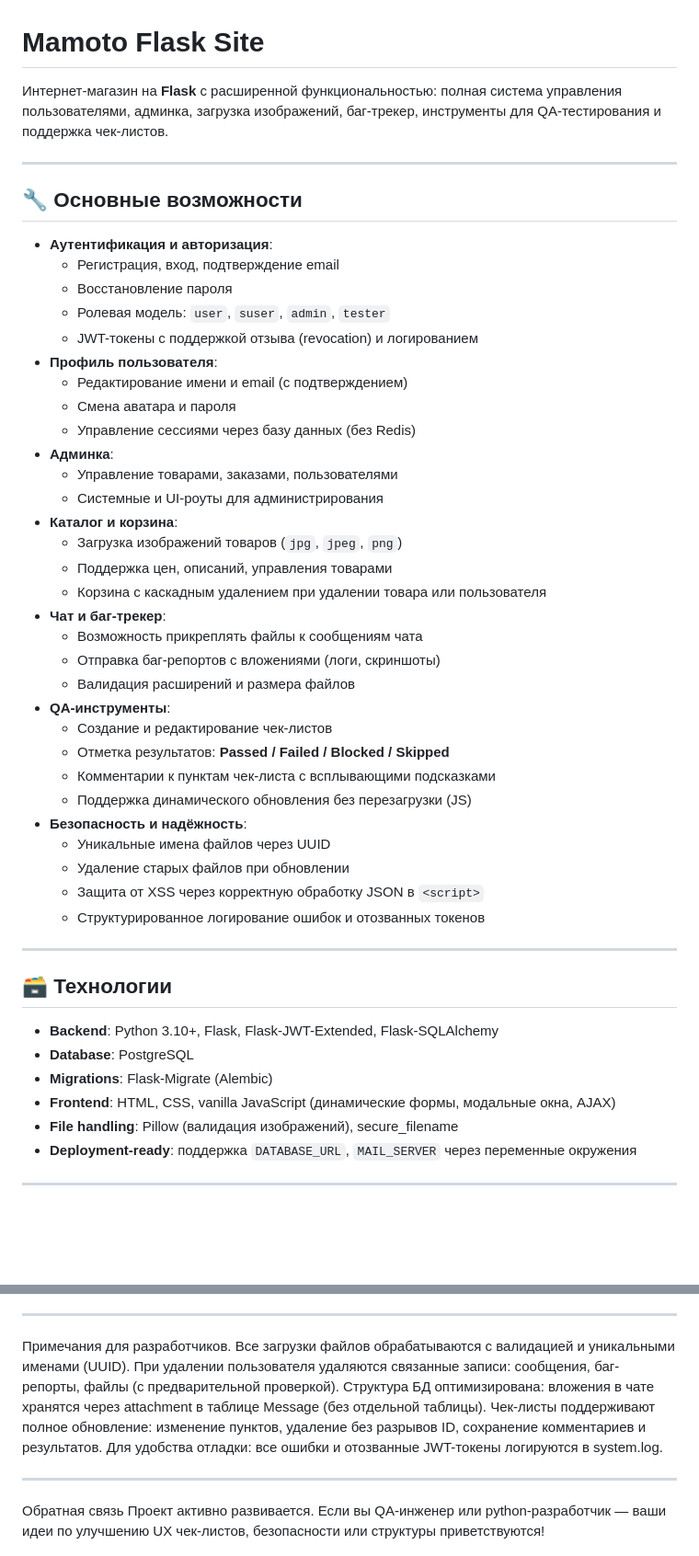
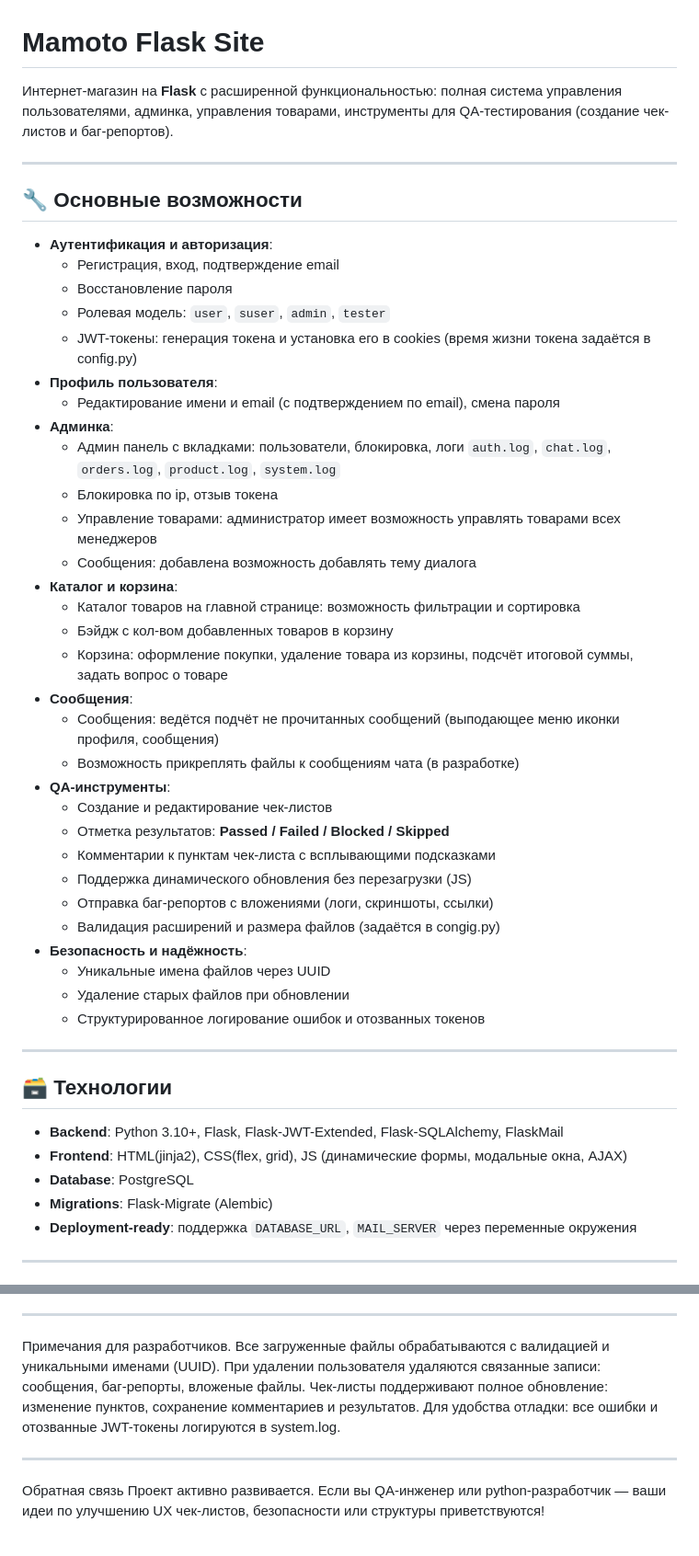
Before and after one commit to maxche88/Flask_SiteShop, a Markdown page: README.md, 2 parts joined by grey strips. Shown: that part at 92% size. Drawn GitHub-style; blank space fills up the shorter version.

```diff
--- a/README.md
+++ b/README.md
@@ -1,6 +1,6 @@
 # Mamoto Flask Site
 
-Интернет-магазин на **Flask** с расширенной функциональностью: полная система управления пользователями, админка, загрузка изображений, баг-трекер, инструменты для QA-тестирования и поддержка чек-листов.
+Интернет-магазин на **Flask** с расширенной функциональностью: полная система управления пользователями, админка, управления товарами, инструменты для QA-тестирования (создание чек-листов и баг-репортов).
 
 ---
 
@@ -10,42 +10,41 @@
   - Регистрация, вход, подтверждение email
   - Восстановление пароля
   - Ролевая модель: `user`, `suser`, `admin`, `tester`
-  - JWT-токены с поддержкой отзыва (revocation) и логированием
+  - JWT-токены: генерация токена и установка его в cookies (время жизни токена задаётся в config.py)
 - **Профиль пользователя**:
-  - Редактирование имени и email (с подтверждением)
-  - Смена аватара и пароля
-  - Управление сессиями через базу данных (без Redis)
+  - Редактирование имени и email (с подтверждением по email), cмена пароля
 - **Админка**:
-  - Управление товарами, заказами, пользователями
-  - Системные и UI-роуты для администрирования
+  - Админ панель с вкладками: пользователи, блокировка, логи `auth.log`, `chat.log`, `orders.log`, `product.log`, `system.log`
+  - Блокировка по ip, отзыв токена
+  - Управление товарами: администратор имеет возможность управлять товарами всех менеджеров
+  - Сообщения: добавлена возможность добавлять тему диалога
 - **Каталог и корзина**:
-  - Загрузка изображений товаров (`jpg`, `jpeg`, `png`)
-  - Поддержка цен, описаний, управления товарами
-  - Корзина с каскадным удалением при удалении товара или пользователя
-- **Чат и баг-трекер**:
-  - Возможность прикреплять файлы к сообщениям чата
-  - Отправка баг-репортов с вложениями (логи, скриншоты)
-  - Валидация расширений и размера файлов
+  - Каталог товаров на главной странице: возможность фильтрации и сортировка
+  - Бэйдж с кол-вом добавленных товаров в корзину
+  - Корзина: оформление покупки, удаление товара из корзины, подсчёт итоговой суммы, задать вопрос о товаре
+- **Сообщения**:
+  - Сообщения: ведётся подчёт не прочитанных сообщений (выподающее меню иконки профиля, сообщения)
+  - Возможность прикреплять файлы к сообщениям чата (в разработке)
 - **QA-инструменты**:
   - Создание и редактирование чек-листов
   - Отметка результатов: **Passed / Failed / Blocked / Skipped**
   - Комментарии к пунктам чек-листа с всплывающими подсказками
   - Поддержка динамического обновления без перезагрузки (JS)
+  - Отправка баг-репортов с вложениями (логи, скриншоты, ссылки)
+  - Валидация расширений и размера файлов (задаётся в congig.py)
 - **Безопасность и надёжность**:
   - Уникальные имена файлов через UUID
   - Удаление старых файлов при обновлении
-  - Защита от XSS через корректную обработку JSON в `<script>`
   - Структурированное логирование ошибок и отозванных токенов
 
 ---
 
 ## 🗃️ Технологии
 
-- **Backend**: Python 3.10+, Flask, Flask-JWT-Extended, Flask-SQLAlchemy
+- **Backend**: Python 3.10+, Flask, Flask-JWT-Extended, Flask-SQLAlchemy, FlaskMail
+- **Frontend**: HTML(jinja2), CSS(flex, grid), JS (динамические формы, модальные окна, AJAX)
 - **Database**: PostgreSQL
 - **Migrations**: Flask-Migrate (Alembic)
-- **Frontend**: HTML, CSS, vanilla JavaScript (динамические формы, модальные окна, AJAX)
-- **File handling**: Pillow (валидация изображений), secure_filename
 - **Deployment-ready**: поддержка `DATABASE_URL`, `MAIL_SERVER` через переменные окружения
 
 ---
@@ -125,10 +124,9 @@
 ---
 
 Примечания для разработчиков.
-Все загрузки файлов обрабатываются с валидацией и уникальными именами (UUID).
-При удалении пользователя удаляются связанные записи: сообщения, баг-репорты, файлы (с предварительной проверкой).
-Структура БД оптимизирована: вложения в чате хранятся через attachment в таблице Message (без отдельной таблицы).
-Чек-листы поддерживают полное обновление: изменение пунктов, удаление без разрывов ID, сохранение комментариев и результатов.
+Все загруженные файлы обрабатываются с валидацией и уникальными именами (UUID).
+При удалении пользователя удаляются связанные записи: сообщения, баг-репорты, вложеные файлы.
+Чек-листы поддерживают полное обновление: изменение пунктов, сохранение комментариев и результатов.
 Для удобства отладки: все ошибки и отозванные JWT-токены логируются в system.log.
 
 ---
```
